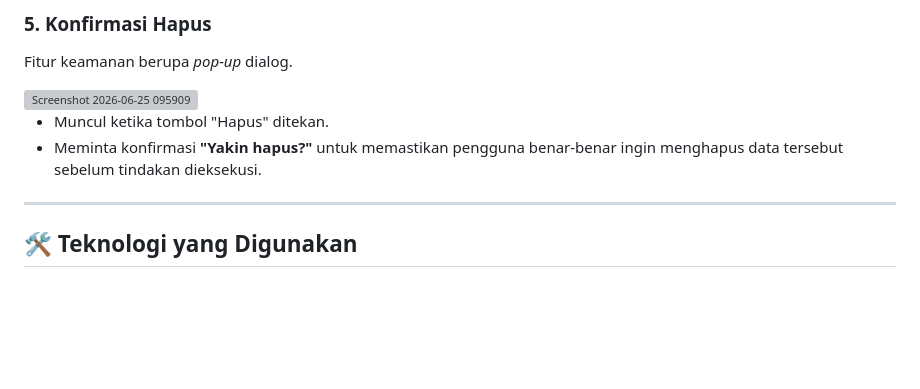
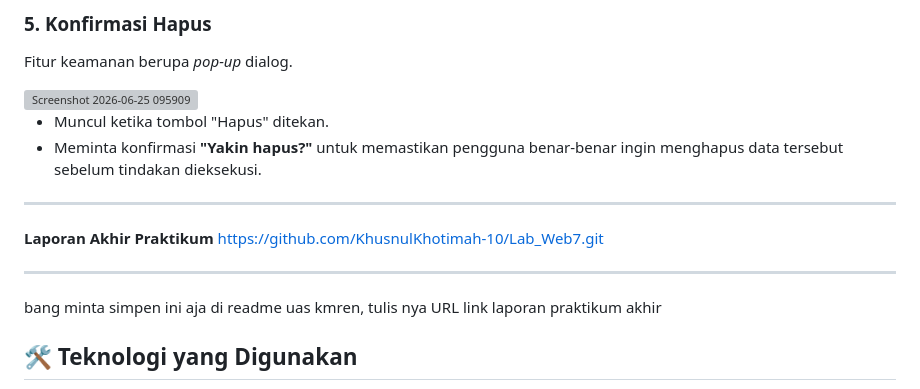
Before and after one commit to KhusnulKhotimah-10/Pemrograman_UAS_semt4, a Markdown page: README.md, the part around the change. GitHub-like rendering; blank space fills up the shorter version; grey boxes are pictures that could not be loaded.

Commit message:
Update README with final report URL
Added final practical report link to README.

```diff
--- a/README.md
+++ b/README.md
@@ -79,6 +79,15 @@ Fitur keamanan berupa *pop-up* dialog.
 
 ---
 
+**Laporan Akhir Praktikum**
+https://github.com/KhusnulKhotimah-10/Lab_Web7.git
+
+---
+
+
+bang minta simpen ini aja di readme uas kmren, tulis nya URL link laporan praktikum akhir
+
+
 ## 🛠 Teknologi yang Digunakan
 
 
```
